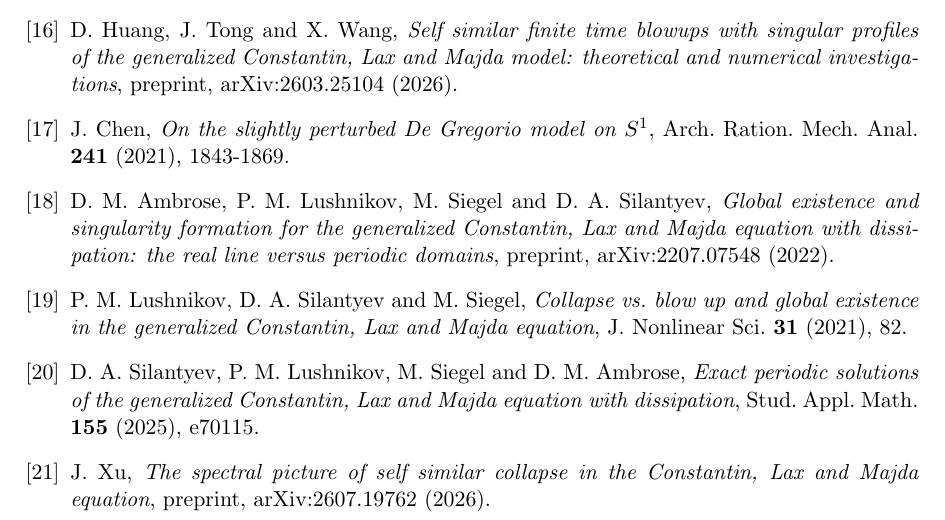
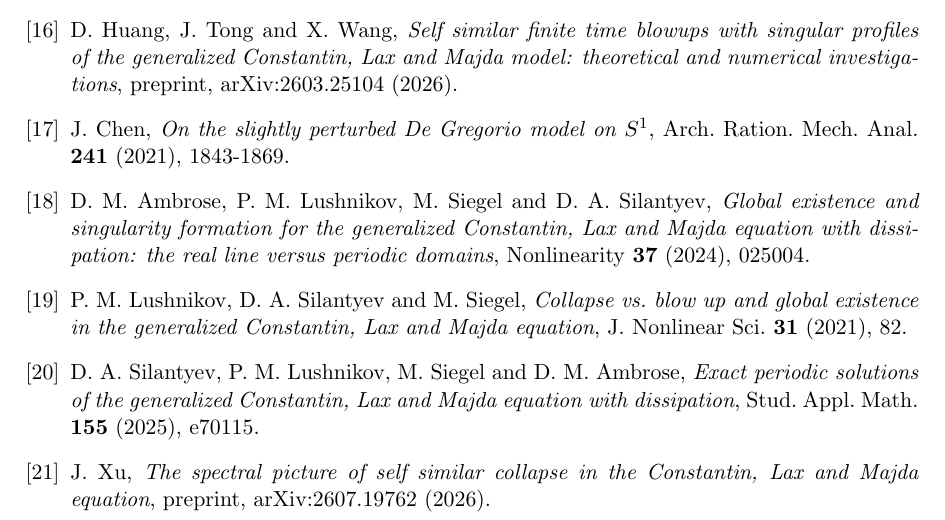
Before and after one commit to munawarkazmi/degregorio-blowup, a LaTeX paper (paper/degregorio.tex): part of page 22 of 22, cut so that both start at the same text. Compiled offline with pdfLaTeX.

Commit message:
Ambrose et al. is published; cite the journal version
arXiv:2207.07548 carries no journal reference on its abstract page, but the
paper appeared as Nonlinearity 37 (2024), 025004, doi 10.1088/1361-6544/ad140c.
Cited accordingly, and the key renamed from alss2022 to alss2024 to match. This
was the last entry in the bibliography resting on an unverified detail, which
the priority paragraph asserts are all checked.

```diff
--- a/paper/degregorio.tex
+++ b/paper/degregorio.tex
@@ -1421,10 +1421,10 @@ are the objects such a proof would need to enclose.
   \emph{On the slightly perturbed De Gregorio model on $S^1$},
   Arch. Ration. Mech. Anal. \textbf{241} (2021), 1843-1869.
 
-\bibitem{alss2022} D. M. Ambrose, P. M. Lushnikov, M. Siegel and
+\bibitem{alss2024} D. M. Ambrose, P. M. Lushnikov, M. Siegel and
   D. A. Silantyev, \emph{Global existence and singularity formation for the
   generalized Constantin, Lax and Majda equation with dissipation: the real
-  line versus periodic domains}, preprint, arXiv:2207.07548 (2022).
+  line versus periodic domains}, Nonlinearity \textbf{37} (2024), 025004.
 
 \bibitem{lss2020} P. M. Lushnikov, D. A. Silantyev and M. Siegel,
   \emph{Collapse vs. blow up and global existence in the generalized
```
Also changed, not shown: paper/degregorio.pdf, paper/degregorio.tex (6 more changed lines).
